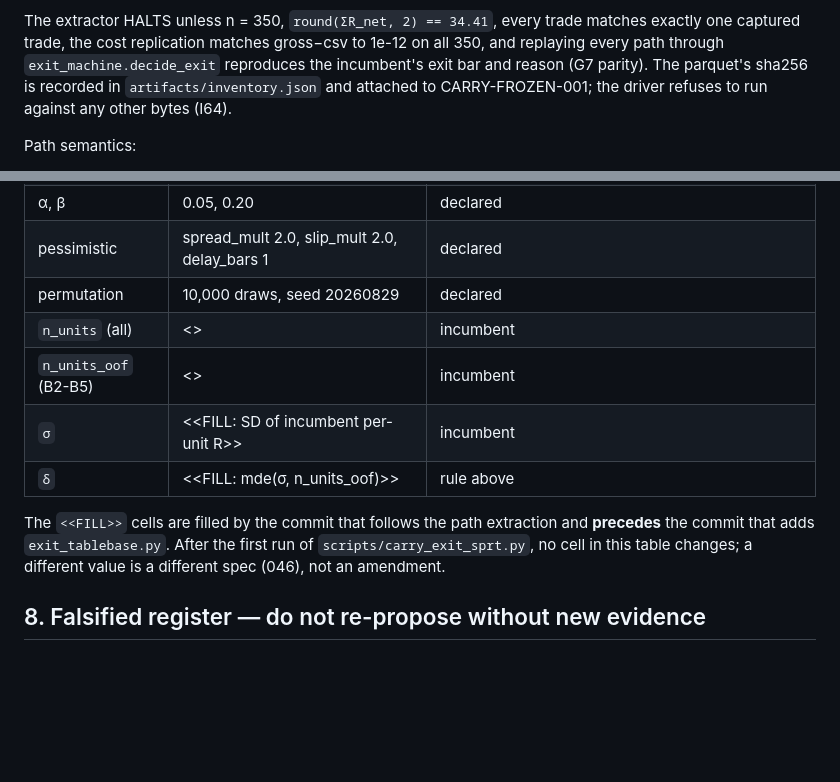
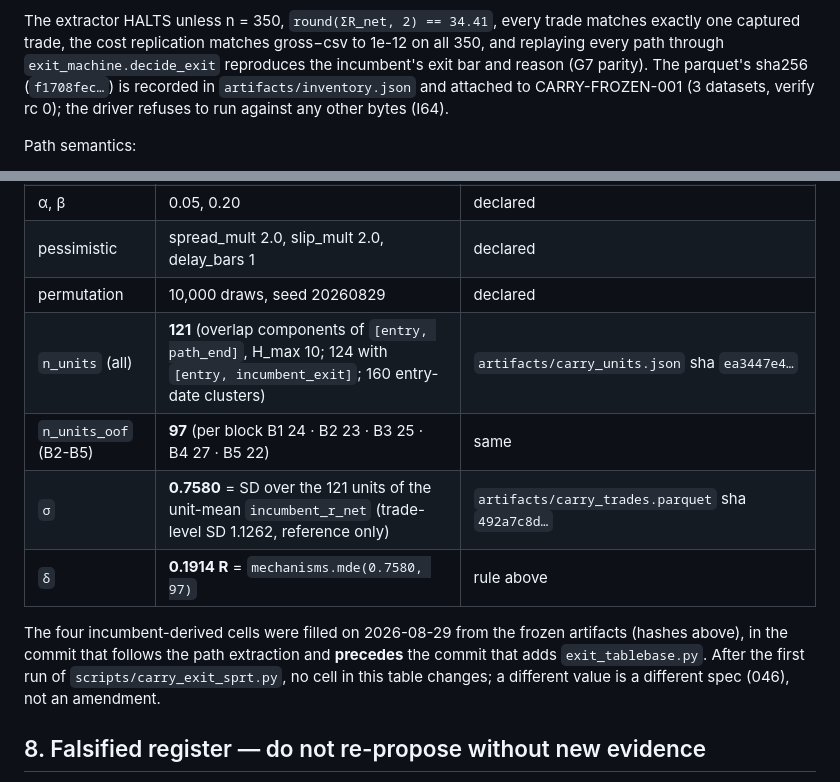
Before and after one commit to ceyre-boop/passing-funded-account-1-, a Markdown page: specs/045_CARRY_EXIT_TABLEBASE.md, 2 parts joined by grey strips. GitHub-like rendering; blank space fills up the shorter version.

Commit message:
Spec 045: the four incumbent-derived cells filled from the frozen artifacts (before any candidate fit)
n_units 121, n_units_oof 97, sigma 0.7580 (SD of unit-mean incumbent R),
delta = mde(0.7580, 97) = 0.1914 R. The previous commit's fill step failed
silently in the shell (an assertion in the edit script did not abort the
heredoc); this commit is the fill, recorded as its own step as the spec
requires. No candidate code exists yet.

```diff
--- a/specs/045_CARRY_EXIT_TABLEBASE.md
+++ b/specs/045_CARRY_EXIT_TABLEBASE.md
@@ -66,8 +66,8 @@ The extractor HALTS unless n = 350, `round(ΣR_net, 2) == 34.41`, every trade
 matches exactly one captured trade, the cost replication matches gross−csv to
 1e-12 on all 350, and replaying every path through `exit_machine.decide_exit`
 reproduces the incumbent's exit bar and reason (G7 parity). The parquet's
-sha256 is recorded in `artifacts/inventory.json` and attached to
-CARRY-FROZEN-001; the driver refuses to run against any other bytes (I64).
+sha256 (`f1708fec…`) is recorded in `artifacts/inventory.json` and attached to
+CARRY-FROZEN-001 (3 datasets, verify rc 0); the driver refuses to run against any other bytes (I64).
 
 Path semantics:
 - Decision bars are t = 1..H_max (`H_max = 10`). The candidate may EXIT at any
@@ -194,13 +194,14 @@ incumbent — not as "deviation failed".
 | α, β | 0.05, 0.20 | declared |
 | pessimistic | spread_mult 2.0, slip_mult 2.0, delay_bars 1 | declared |
 | permutation | 10,000 draws, seed 20260829 | declared |
-| `n_units` (all) | <<FILL from carry_units.json>> | incumbent |
-| `n_units_oof` (B2-B5) | <<FILL>> | incumbent |
-| `σ` | <<FILL: SD of incumbent per-unit R>> | incumbent |
-| `δ` | <<FILL: mde(σ, n_units_oof)>> | rule above |
+| `n_units` (all) | **121** (overlap components of `[entry, path_end]`, H_max 10; 124 with `[entry, incumbent_exit]`; 160 entry-date clusters) | `artifacts/carry_units.json` sha `ea3447e4…` |
+| `n_units_oof` (B2-B5) | **97** (per block B1 24 · B2 23 · B3 25 · B4 27 · B5 22) | same |
+| `σ` | **0.7580** = SD over the 121 units of the unit-mean `incumbent_r_net` (trade-level SD 1.1262, reference only) | `artifacts/carry_trades.parquet` sha `492a7c8d…` |
+| `δ` | **0.1914 R** = `mechanisms.mde(0.7580, 97)` | rule above |
 
-The `<<FILL>>` cells are filled by the commit that follows the path extraction
-and **precedes** the commit that adds `exit_tablebase.py`. After the first run
+The four incumbent-derived cells were filled on 2026-08-29 from the frozen
+artifacts (hashes above), in the commit that follows the path extraction and
+**precedes** the commit that adds `exit_tablebase.py`. After the first run
 of `scripts/carry_exit_sprt.py`, no cell in this table changes; a different
 value is a different spec (046), not an amendment.
 
```
